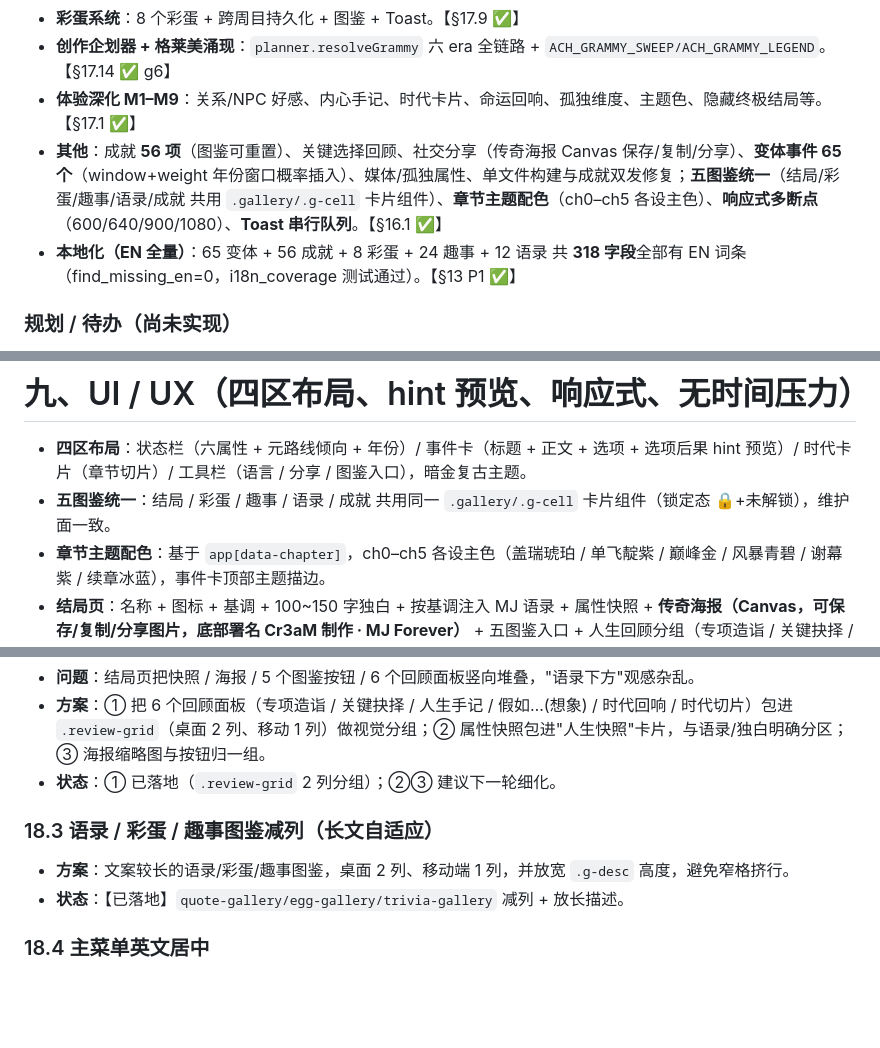
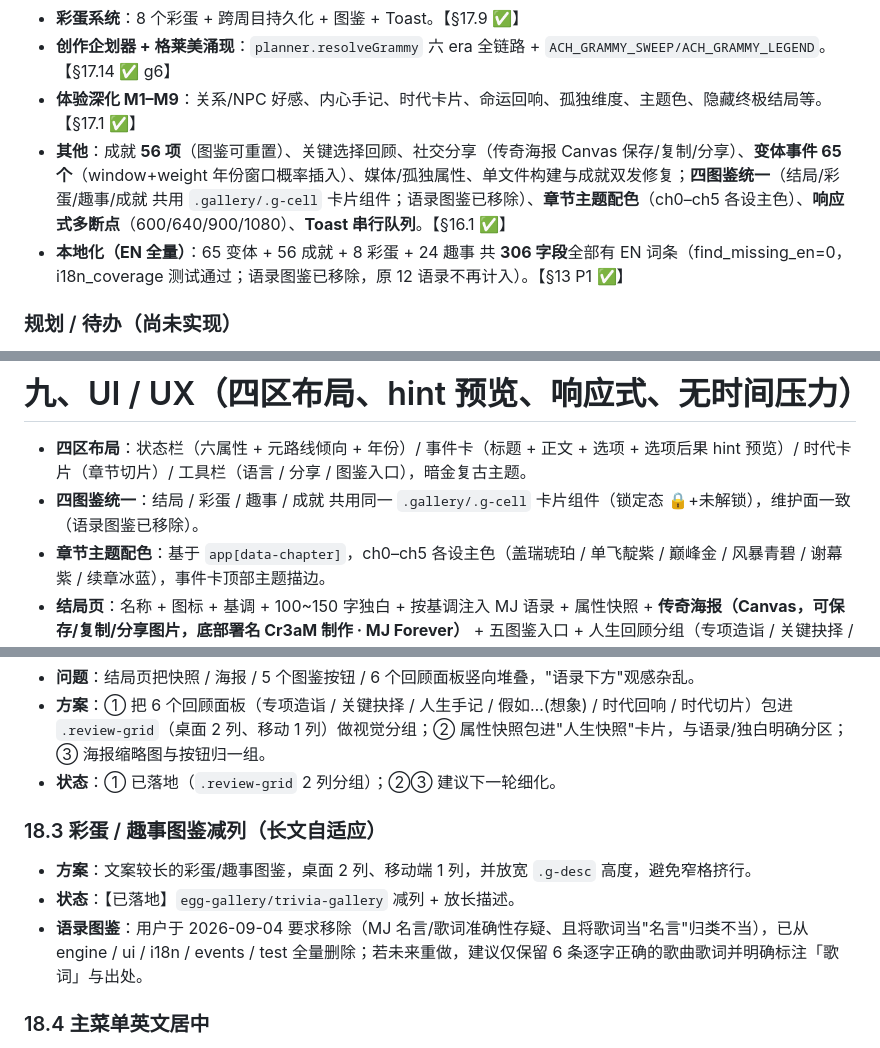
Before and after one commit to iCr3aM/Moonwalk-The-Legend-s-Choice, a Markdown page: GDD.md, 3 parts joined by grey strips. Drawn GitHub-style; blank space fills up the shorter version.

Commit message:
docs(gdd): 同步语录图鉴移除
- GDD §〇：本地化字段 318→306、五图鉴→四图鉴（结局/彩蛋/趣事/成就）。
- GDD §9：五图鉴统一→四图鉴统一。
- GDD §18.3：注明语录图鉴已按用户要求移除，并留"未来重做仅保留逐字歌词+标注出处"建议。
- GDD 修订说明加 v1.8（移除 MJ 语录图鉴）。
- MEMORY：规模计数/测试套件/图鉴统一/§18 行同步移除语录；今日日志补语录移除记录。

```diff
--- a/GDD.md
+++ b/GDD.md
@@ -31,8 +33,8 @@
 - **彩蛋系统**：8 个彩蛋 + 跨周目持久化 + 图鉴 + Toast。【§17.9 ✅】
 - **创作企划器 + 格莱美涌现**：`planner.resolveGrammy` 六 era 全链路 + `ACH_GRAMMY_SWEEP/ACH_GRAMMY_LEGEND`。【§17.14 ✅ g6】
 - **体验深化 M1–M9**：关系/NPC 好感、内心手记、时代卡片、命运回响、孤独维度、主题色、隐藏终极结局等。【§17.1 ✅】
-- **其他**：成就 **56 项**（图鉴可重置）、关键选择回顾、社交分享（传奇海报 Canvas 保存/复制/分享）、**变体事件 65 个**（window+weight 年份窗口概率插入）、媒体/孤独属性、单文件构建与成就双发修复；**五图鉴统一**（结局/彩蛋/趣事/语录/成就 共用 `.gallery/.g-cell` 卡片组件）、**章节主题配色**（ch0–ch5 各设主色）、**响应式多断点**（600/640/900/1080）、**Toast 串行队列**。【§16.1 ✅】
-- **本地化（EN 全量）**：65 变体 + 56 成就 + 8 彩蛋 + 24 趣事 + 12 语录 共 **318 字段**全部有 EN 词条（find_missing_en=0，i18n_coverage 测试通过）。【§13 P1 ✅】
+- **其他**：成就 **56 项**（图鉴可重置）、关键选择回顾、社交分享（传奇海报 Canvas 保存/复制/分享）、**变体事件 65 个**（window+weight 年份窗口概率插入）、媒体/孤独属性、单文件构建与成就双发修复；**四图鉴统一**（结局/彩蛋/趣事/成就 共用 `.gallery/.g-cell` 卡片组件；语录图鉴已移除）、**章节主题配色**（ch0–ch5 各设主色）、**响应式多断点**（600/640/900/1080）、**Toast 串行队列**。【§16.1 ✅】
+- **本地化（EN 全量）**：65 变体 + 56 成就 + 8 彩蛋 + 24 趣事 共 **306 字段**全部有 EN 词条（find_missing_en=0，i18n_coverage 测试通过；语录图鉴已移除，原 12 语录不再计入）。【§13 P1 ✅】
 
 ### 规划 / 待办（尚未实现）
 - **多语言扩展（更多语种）**：在 EN 全量基础上扩展日/西等语种；数字/货币格式化、字体字距回退。【§13 P2/P3】
@@ -400,7 +402,7 @@
 
 # 九、UI / UX（四区布局、hint 预览、响应式、无时间压力）
 - **四区布局**：状态栏（六属性 + 元路线倾向 + 年份）/ 事件卡（标题 + 正文 + 选项 + 选项后果 hint 预览）/ 时代卡片（章节切片）/ 工具栏（语言 / 分享 / 图鉴入口），暗金复古主题。
-- **五图鉴统一**：结局 / 彩蛋 / 趣事 / 语录 / 成就 共用同一 `.gallery/.g-cell` 卡片组件（锁定态 🔒+未解锁），维护面一致。
+- **四图鉴统一**：结局 / 彩蛋 / 趣事 / 成就 共用同一 `.gallery/.g-cell` 卡片组件（锁定态 🔒+未解锁），维护面一致（语录图鉴已移除）。
 - **章节主题配色**：基于 `app[data-chapter]`，ch0–ch5 各设主色（盖瑞琥珀 / 单飞靛紫 / 巅峰金 / 风暴青碧 / 谢幕紫 / 续章冰蓝），事件卡顶部主题描边。
 - **结局页**：名称 + 图标 + 基调 + 100~150 字独白 + 按基调注入 MJ 语录 + 属性快照 + **传奇海报（Canvas，可保存/复制/分享图片，底部署名 Cr3aM 制作 · MJ Forever）** + 五图鉴入口 + 人生回顾分组（专项造诣 / 关键抉择 / 人生手记 / 假如…(想象) / 时代回响 / 时代切片）。
 - **Toast 串行队列**：成就 / 彩蛋 / 趣事 / 语录 解锁弹窗排队展示，避免重叠。
@@ -420,9 +422,10 @@
 - **方案**：① 把 6 个回顾面板（专项造诣 / 关键抉择 / 人生手记 / 假如…(想象) / 时代回响 / 时代切片）包进 `.review-grid`（桌面 2 列、移动 1 列）做视觉分组；② 属性快照包进"人生快照"卡片，与语录/独白明确分区；③ 海报缩略图与按钮归一组。
 - **状态**：① 已落地（`.review-grid` 2 列分组）；②③ 建议下一轮细化。
 
-### 18.3 语录 / 彩蛋 / 趣事图鉴减列（长文自适应）
-- **方案**：文案较长的语录/彩蛋/趣事图鉴，桌面 2 列、移动端 1 列，并放宽 `.g-desc` 高度，避免窄格挤行。
-- **状态**：【已落地】`quote-gallery/egg-gallery/trivia-gallery` 减列 + 放长描述。
+### 18.3 彩蛋 / 趣事图鉴减列（长文自适应）
+- **方案**：文案较长的彩蛋/趣事图鉴，桌面 2 列、移动端 1 列，并放宽 `.g-desc` 高度，避免窄格挤行。
+- **状态**：【已落地】`egg-gallery/trivia-gallery` 减列 + 放长描述。
+- **语录图鉴**：用户于 2026-09-04 要求移除（MJ 名言/歌词准确性存疑、且将歌词当"名言"归类不当），已从 engine / ui / i18n / events / test 全量删除；若未来重做，建议仅保留 6 条逐字正确的歌曲歌词并明确标注「歌词」与出处。
 
 ### 18.4 主菜单英文居中
 - **现状**：`.intro` 已 `text-align:center`，英文副标题 `Moonwalk: The Legend's Choice` 本就居中于中文标题之下，无需改动。
```
Also changed, not shown: other parts of GDD.md (+2 -0 lines).
